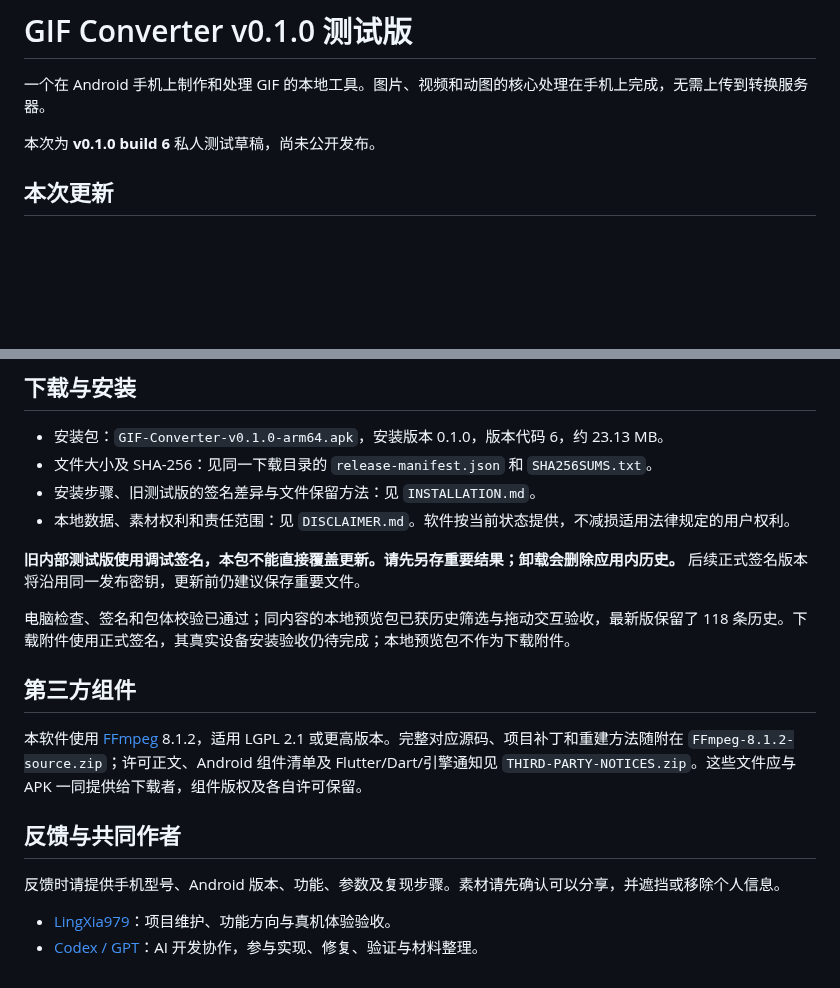
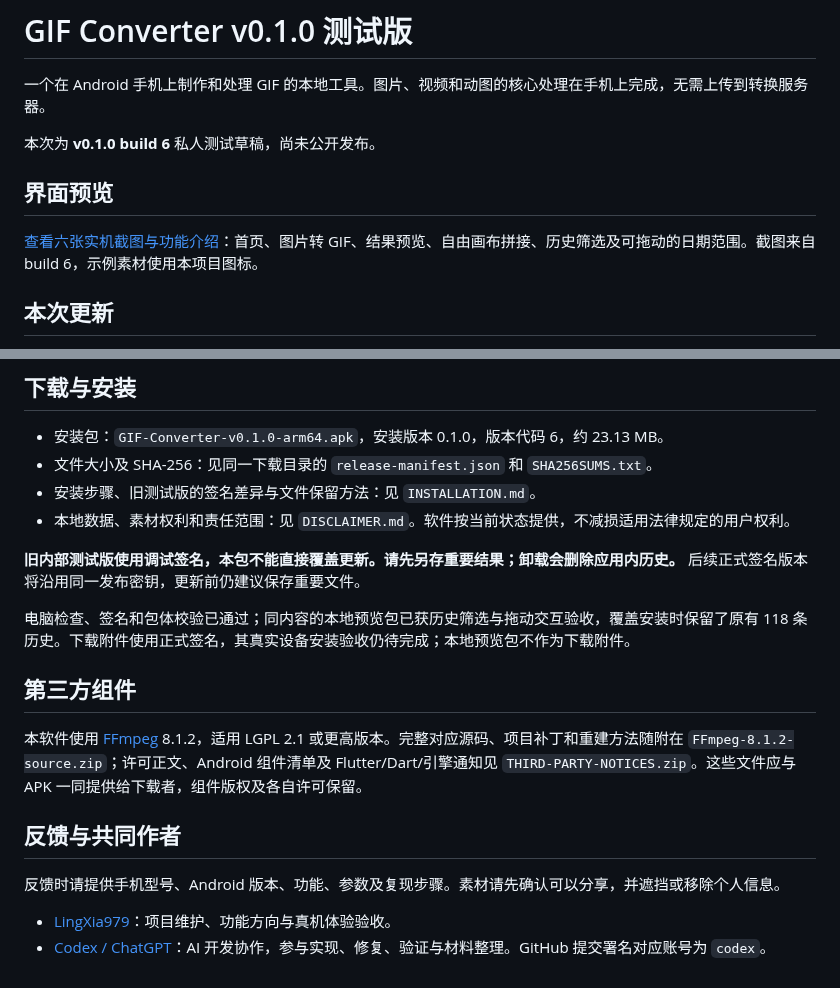
Before and after one commit to LingXia979/GIF-Converter-Releases, a Markdown page: RELEASE_NOTES.md, 2 parts joined by grey strips. Rendered like a GitHub page; blank space fills up the shorter version.

```diff
--- a/RELEASE_NOTES.md
+++ b/RELEASE_NOTES.md
@@ -3,6 +3,10 @@
 一个在 Android 手机上制作和处理 GIF 的本地工具。图片、视频和动图的核心处理在手机上完成，无需上传到转换服务器。
 
 本次为 **v0.1.0 build 6** 私人测试草稿，尚未公开发布。
+
+## 界面预览
+
+[查看六张实机截图与功能介绍](https://github.com/LingXia979/GIF-Converter-Releases#应用界面)：首页、图片转 GIF、结果预览、自由画布拼接、历史筛选及可拖动的日期范围。截图来自 build 6，示例素材使用本项目图标。
 
 ## 本次更新
 
@@ -40,7 +44,7 @@
 
 **旧内部测试版使用调试签名，本包不能直接覆盖更新。请先另存重要结果；卸载会删除应用内历史。** 后续正式签名版本将沿用同一发布密钥，更新前仍建议保存重要文件。
 
-电脑检查、签名和包体校验已通过；同内容的本地预览包已获历史筛选与拖动交互验收，最新版保留了 118 条历史。下载附件使用正式签名，其真实设备安装验收仍待完成；本地预览包不作为下载附件。
+电脑检查、签名和包体校验已通过；同内容的本地预览包已获历史筛选与拖动交互验收，覆盖安装时保留了原有 118 条历史。下载附件使用正式签名，其真实设备安装验收仍待完成；本地预览包不作为下载附件。
 
 ## 第三方组件
 
@@ -51,4 +55,4 @@
 反馈时请提供手机型号、Android 版本、功能、参数及复现步骤。素材请先确认可以分享，并遮挡或移除个人信息。
 
 - [LingXia979](https://github.com/LingXia979)：项目维护、功能方向与真机体验验收。
-- [Codex / GPT](https://github.com/codex)：AI 开发协作，参与实现、修复、验证与材料整理。
+- [Codex / ChatGPT](https://github.com/codex)：AI 开发协作，参与实现、修复、验证与材料整理。GitHub 提交署名对应账号为 `codex`。
```
Also changed, not shown: README.md (+15 -1 lines), screenshots/v0.1.0/01-home.png (added), screenshots/v0.1.0/02-image-to-gif.png (added), screenshots/v0.1.0/04-canvas-joining.png (added), screenshots/v0.1.0/05-history-filter.png (added), screenshots/v0.1.0/06-date-range.png (added), 1 other file.
